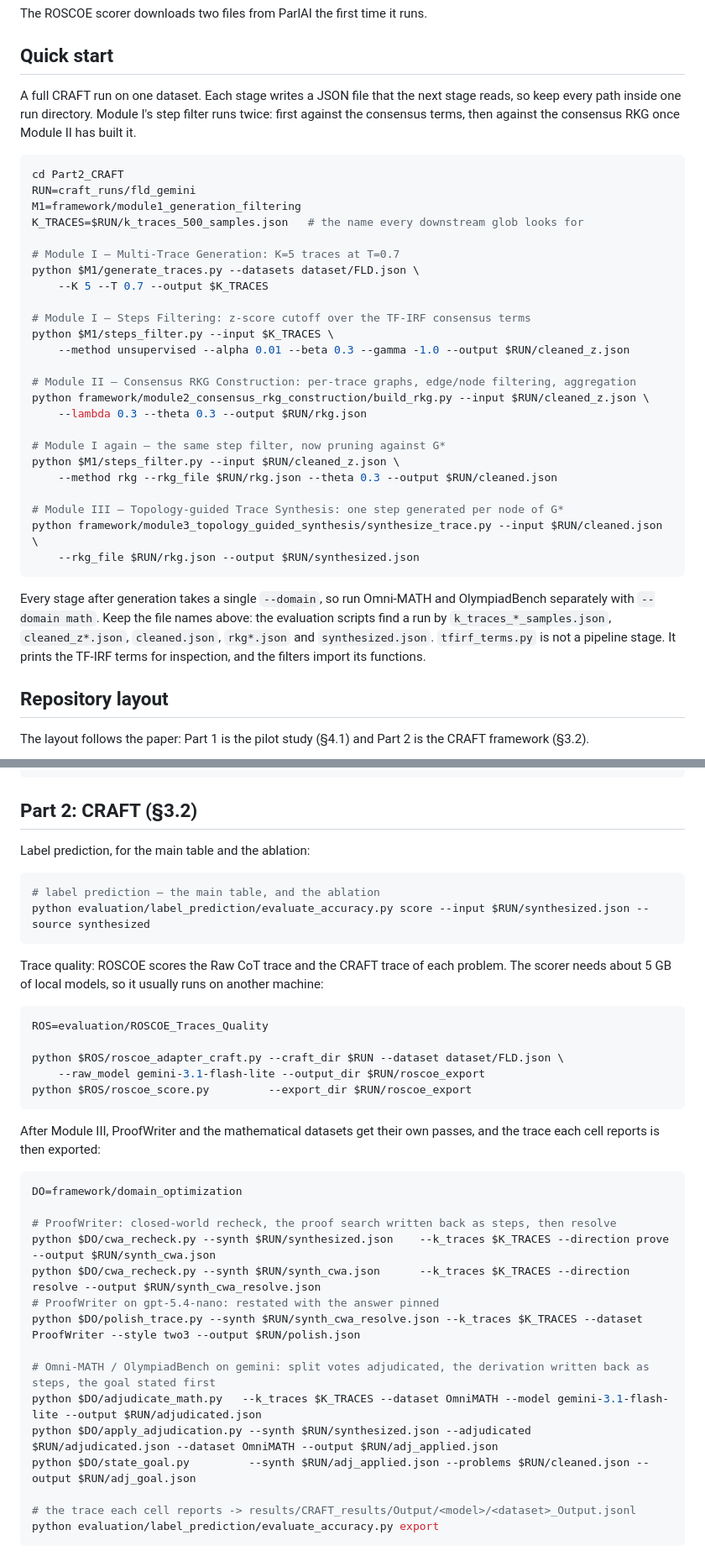
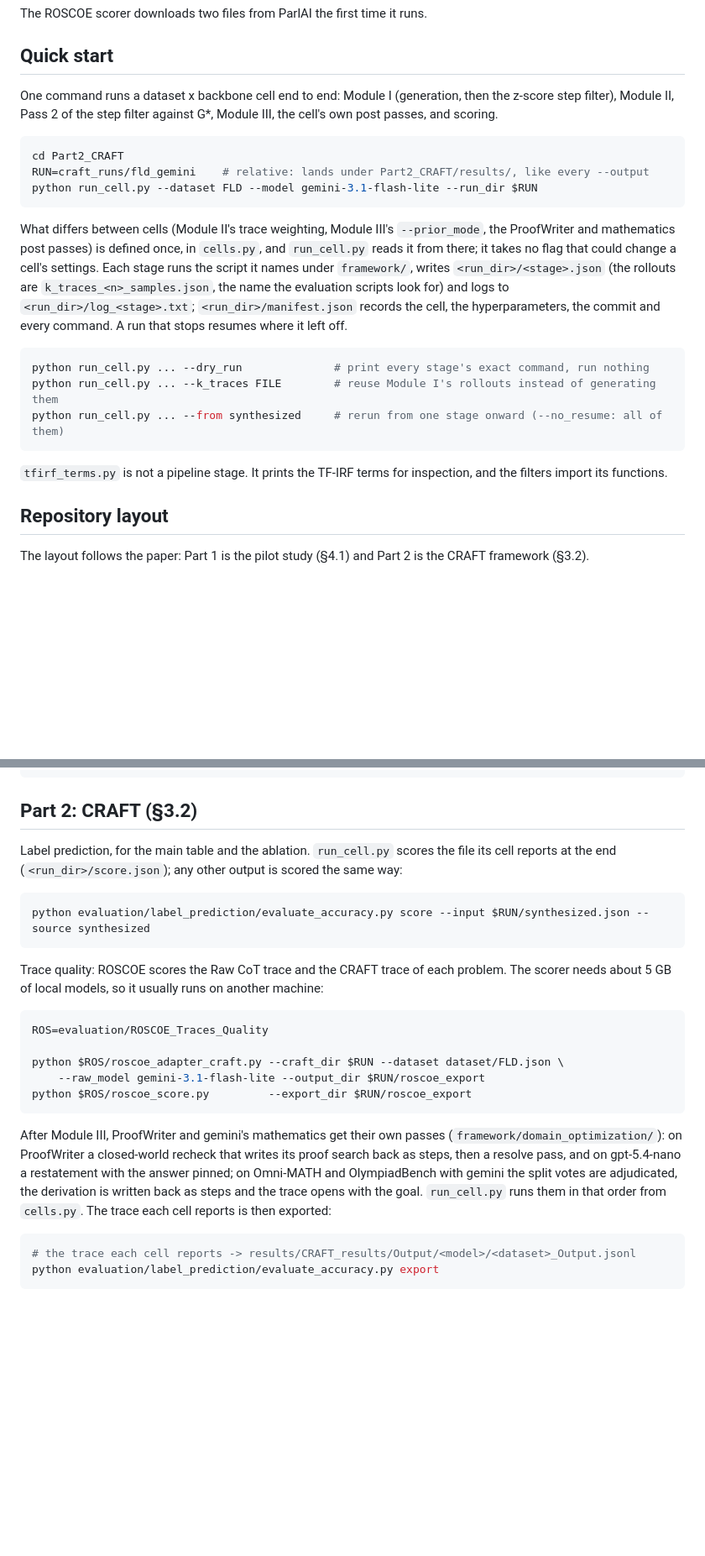
Before and after one commit to ZpLing/CRAFT, a Markdown page: README.md, 2 parts joined by grey strips. Shown at 84% size. Drawn GitHub-style; blank space fills up the shorter version.

Commit message:
Run a cell with run_cell.py in the README
The Quick start typed out each stage and the post passes by hand, without
the per-cell settings and without the --model the passes require. It now
runs a cell with run_cell.py and says where the settings live.

Co-Authored-By: Claude Opus 5.5 (1M context) <noreply@anthropic.com>

````diff
--- a/README.md
+++ b/README.md
@@ -49,42 +49,32 @@ The ROSCOE scorer downloads two files from ParlAI the first time it runs.
 
 ## Quick start
 
-A full CRAFT run on one dataset. Each stage writes a JSON file that the next stage reads,
-so keep every path inside one run directory. Module I's step filter runs twice: first
-against the consensus terms, then against the consensus RKG once Module II has built it.
+One command runs a dataset x backbone cell end to end: Module I (generation, then the
+z-score step filter), Module II, Pass 2 of the step filter against G*, Module III, the
+cell's own post passes, and scoring.
 
 ```bash
 cd Part2_CRAFT
-RUN=craft_runs/fld_gemini
-M1=framework/module1_generation_filtering
-K_TRACES=$RUN/k_traces_500_samples.json   # the name every downstream glob looks for
-
-# Module I — Multi-Trace Generation: K=5 traces at T=0.7
-python $M1/generate_traces.py --datasets dataset/FLD.json \
-    --K 5 --T 0.7 --output $K_TRACES
-
-# Module I — Steps Filtering: z-score cutoff over the TF-IRF consensus terms
-python $M1/steps_filter.py --input $K_TRACES \
-    --method unsupervised --alpha 0.01 --beta 0.3 --gamma -1.0 --output $RUN/cleaned_z.json
-
-# Module II — Consensus RKG Construction: per-trace graphs, edge/node filtering, aggregation
-python framework/module2_consensus_rkg_construction/build_rkg.py --input $RUN/cleaned_z.json \
-    --lambda 0.3 --theta 0.3 --output $RUN/rkg.json
-
-# Module I again — the same step filter, now pruning against G*
-python $M1/steps_filter.py --input $RUN/cleaned_z.json \
-    --method rkg --rkg_file $RUN/rkg.json --theta 0.3 --output $RUN/cleaned.json
-
-# Module III — Topology-guided Trace Synthesis: one step generated per node of G*
-python framework/module3_topology_guided_synthesis/synthesize_trace.py --input $RUN/cleaned.json \
-    --rkg_file $RUN/rkg.json --output $RUN/synthesized.json
+RUN=craft_runs/fld_gemini    # relative: lands under Part2_CRAFT/results/, like every --output
+python run_cell.py --dataset FLD --model gemini-3.1-flash-lite --run_dir $RUN
 ```
 
-Every stage after generation takes a single `--domain`, so run Omni-MATH and
-OlympiadBench separately with `--domain math`. Keep the file names above: the evaluation
-scripts find a run by `k_traces_*_samples.json`, `cleaned_z*.json`, `cleaned.json`,
-`rkg*.json` and `synthesized.json`. `tfirf_terms.py` is not a pipeline stage. It prints
-the TF-IRF terms for inspection, and the filters import its functions.
+What differs between cells (Module II's trace weighting, Module III's `--prior_mode`, the
+ProofWriter and mathematics post passes) is defined once, in `cells.py`, and `run_cell.py`
+reads it from there; it takes no flag that could change a cell's settings. Each stage runs
+the script it names under `framework/`, writes `<run_dir>/<stage>.json` (the rollouts are
+`k_traces_<n>_samples.json`, the name the evaluation scripts look for) and logs to
+`<run_dir>/log_<stage>.txt`; `<run_dir>/manifest.json` records the cell, the
+hyperparameters, the commit and every command. A run that stops resumes where it left off.
+
+```bash
+python run_cell.py ... --dry_run              # print every stage's exact command, run nothing
+python run_cell.py ... --k_traces FILE        # reuse Module I's rollouts instead of generating them
+python run_cell.py ... --from synthesized     # rerun from one stage onward (--no_resume: all of them)
+```
+
+`tfirf_terms.py` is not a pipeline stage. It prints the TF-IRF terms for inspection, and
+the filters import its functions.
 
 ## Repository layout
 
@@ -179,10 +172,10 @@ python "$P1"/experiments/roscoe_experiment/generate_traces.py --model <model> --
 
 ## Part 2: CRAFT (§3.2)
 
-Label prediction, for the main table and the ablation:
+Label prediction, for the main table and the ablation. `run_cell.py` scores the file its
+cell reports at the end (`<run_dir>/score.json`); any other output is scored the same way:
 
 ```bash
-# label prediction — the main table, and the ablation
 python evaluation/label_prediction/evaluate_accuracy.py score --input $RUN/synthesized.json --source synthesized
 ```
 
@@ -197,23 +190,14 @@ python $ROS/roscoe_adapter_craft.py --craft_dir $RUN --dataset dataset/FLD.json
 python $ROS/roscoe_score.py         --export_dir $RUN/roscoe_export
 ```
 
-After Module III, ProofWriter and the mathematical datasets get their own passes, and the
-trace each cell reports is then exported:
+After Module III, ProofWriter and gemini's mathematics get their own passes
+(`framework/domain_optimization/`): on ProofWriter a closed-world recheck that writes its
+proof search back as steps, then a resolve pass, and on gpt-5.4-nano a restatement with the
+answer pinned; on Omni-MATH and OlympiadBench with gemini the split votes are adjudicated,
+the derivation is written back as steps and the trace opens with the goal. `run_cell.py`
+runs them in that order from `cells.py`. The trace each cell reports is then exported:
 
 ```bash
-DO=framework/domain_optimization
-
-# ProofWriter: closed-world recheck, the proof search written back as steps, then resolve
-python $DO/cwa_recheck.py --synth $RUN/synthesized.json    --k_traces $K_TRACES --direction prove   --output $RUN/synth_cwa.json
-python $DO/cwa_recheck.py --synth $RUN/synth_cwa.json      --k_traces $K_TRACES --direction resolve --output $RUN/synth_cwa_resolve.json
-# ProofWriter on gpt-5.4-nano: restated with the answer pinned
-python $DO/polish_trace.py --synth $RUN/synth_cwa_resolve.json --k_traces $K_TRACES --dataset ProofWriter --style two3 --output $RUN/polish.json
-
-# Omni-MATH / OlympiadBench on gemini: split votes adjudicated, the derivation written back as steps, the goal stated first
-python $DO/adjudicate_math.py   --k_traces $K_TRACES --dataset OmniMATH --model gemini-3.1-flash-lite --output $RUN/adjudicated.json
-python $DO/apply_adjudication.py --synth $RUN/synthesized.json --adjudicated $RUN/adjudicated.json --dataset OmniMATH --output $RUN/adj_applied.json
-python $DO/state_goal.py         --synth $RUN/adj_applied.json --problems $RUN/cleaned.json --output $RUN/adj_goal.json
-
 # the trace each cell reports -> results/CRAFT_results/Output/<model>/<dataset>_Output.jsonl
 python evaluation/label_prediction/evaluate_accuracy.py export
 ```
````
Also changed, not shown: other parts of README.md (+3 -0 lines).
